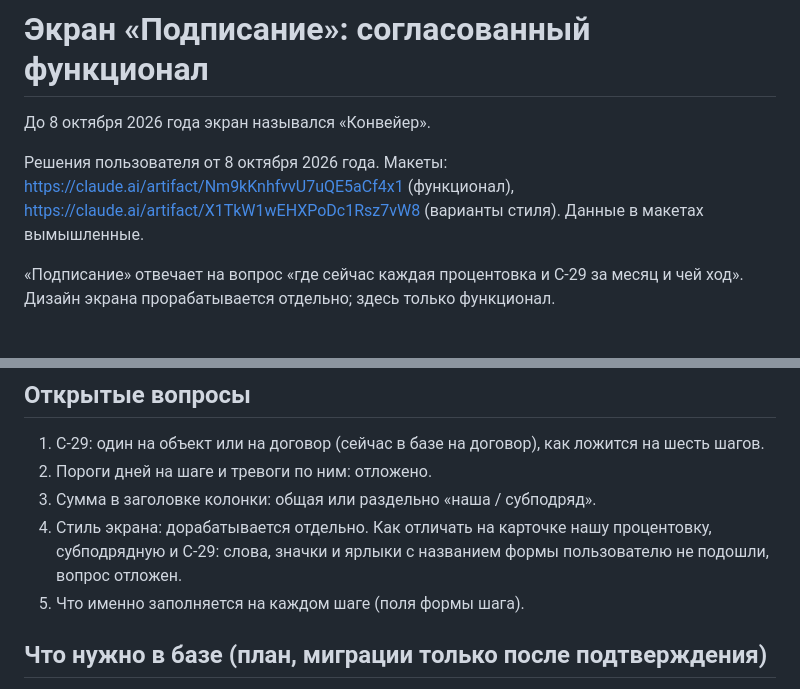
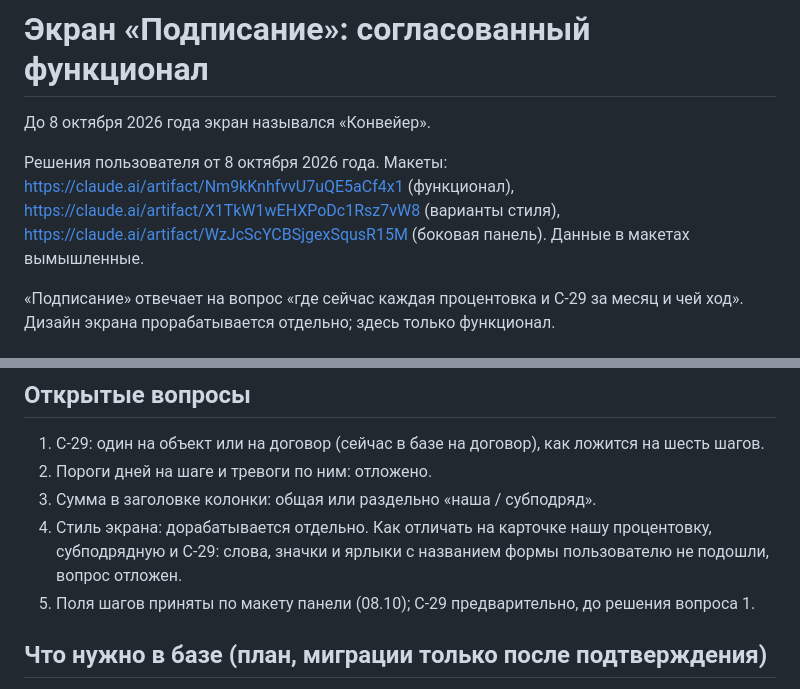
Before and after one commit to smetchic/pto-system, a Markdown page: docs/conveyor.md, 2 parts joined by grey strips. Drawn GitHub-style.

```diff
--- a/docs/conveyor.md
+++ b/docs/conveyor.md
@@ -2,7 +2,7 @@
 
 До 8 октября 2026 года экран назывался «Конвейер».
 
-Решения пользователя от 8 октября 2026 года. Макеты: https://claude.ai/artifact/Nm9kKnhfvvU7uQE5aCf4x1 (функционал), https://claude.ai/artifact/X1TkW1wEHXPoDc1Rsz7vW8 (варианты стиля). Данные в макетах вымышленные.
+Решения пользователя от 8 октября 2026 года. Макеты: https://claude.ai/artifact/Nm9kKnhfvvU7uQE5aCf4x1 (функционал), https://claude.ai/artifact/X1TkW1wEHXPoDc1Rsz7vW8 (варианты стиля), https://claude.ai/artifact/WzJcScYCBSjgexSqusR15M (боковая панель). Данные в макетах вымышленные.
 
 «Подписание» отвечает на вопрос «где сейчас каждая процентовка и С-29 за месяц и чей ход». Дизайн экрана прорабатывается отдельно; здесь только функционал.
 
@@ -82,7 +104,7 @@
 2. Пороги дней на шаге и тревоги по ним: отложено.
 3. Сумма в заголовке колонки: общая или раздельно «наша / субподряд».
 4. Стиль экрана: дорабатывается отдельно. Как отличать на карточке нашу процентовку, субподрядную и С-29: слова, значки и ярлыки с названием формы пользователю не подошли, вопрос отложен.
-5. Что именно заполняется на каждом шаге (поля формы шага).
+5. Поля шагов приняты по макету панели (08.10); С-29 предварительно, до решения вопроса 1.
 
 ## Что нужно в базе (план, миграции только после подтверждения)
 1. Шаги маршрутов по таблице выше: убрать «Скан приложен и сверен», «Принято бухгалтерией», «Закрыто» и прочие убранные шаги; последним становится «В бухгалтерии», фиксация принятых версий переносится на него; комплекты на убранных шагах перевести на него.
```
Also changed, not shown: other parts of docs/conveyor.md (+22 -0 lines).
